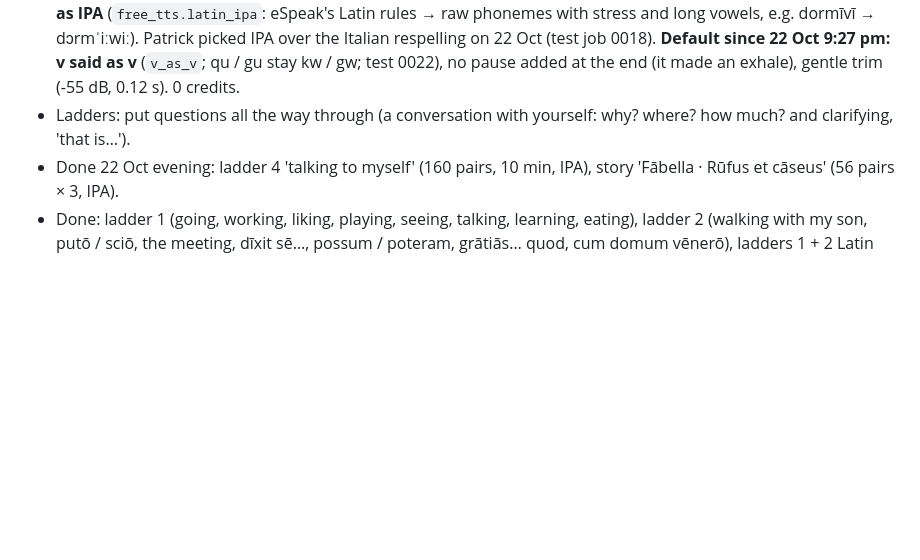
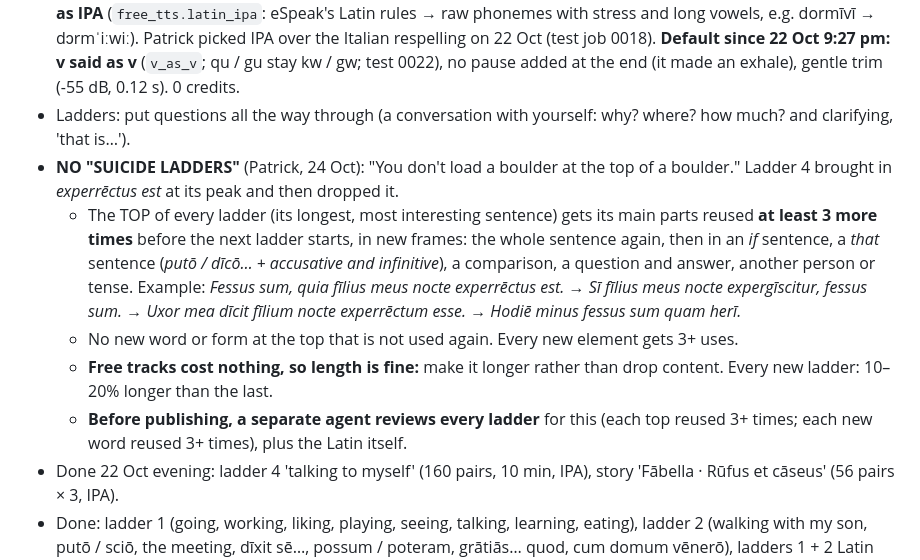
Before and after one commit to pjbran/sermones-feed, a Markdown page: pipeline/EPISODE-RULES.md, the part around the change. Rendered like a GitHub page; blank space fills up the shorter version.

Commit message:
Rules: no suicide ladders (reuse each ladder top 3+ times), ladders 10-20% longer, agent review
Co-Authored-By: Claude Opus 5.5 <noreply@anthropic.com>
Claude-Session: https://claude.ai/code/session_01A7kA5MPLi9ZGTb8sa3UazC

```diff
--- a/pipeline/EPISODE-RULES.md
+++ b/pipeline/EPISODE-RULES.md
@@ -77,5 +77,11 @@ His strong words get no points. They are the glue and they come back anyway.
 - Job `"type": "drill"`: pairs [English, Latin]; each sentence shifts a little from the one before (person, tense, can / want / let's, one added part). About 50 pairs ≈ 3 min, `repeat: 3`. `"latin_only": true` = no English.
 - Free: Piper voices in the Action (English: en_GB-jenny_dioco-medium; Latin: it_IT-paola-medium). **Latin goes in as IPA** (`free_tts.latin_ipa`: eSpeak's Latin rules → raw phonemes with stress and long vowels, e.g. dormīvī → dɔrmˈiːwiː). Patrick picked IPA over the Italian respelling on 22 Oct (test job 0018). **Default since 22 Oct 9:27 pm: v said as v** (`v_as_v`; qu / gu stay kw / gw; test 0022), no pause added at the end (it made an exhale), gentle trim (-55 dB, 0.12 s). 0 credits.
 - Ladders: put questions all the way through (a conversation with yourself: why? where? how much? and clarifying, 'that is…').
+- **NO "SUICIDE LADDERS"** (Patrick, 24 Oct): "You don't load a boulder at the top of a boulder." Ladder 4 brought in *experrēctus est* at its peak and then dropped it.
+  - The TOP of every ladder (its longest, most interesting sentence) gets its main parts reused **at least 3 more times** before the next ladder starts, in new frames: the whole sentence again, then in an *if* sentence, a *that* sentence (*putō / dīcō… + accusative and infinitive*), a comparison, a question and answer, another person or tense.
+    Example: *Fessus sum, quia fīlius meus nocte experrēctus est.* → *Sī fīlius meus nocte expergīscitur, fessus sum.* → *Uxor mea dīcit fīlium nocte experrēctum esse.* → *Hodiē minus fessus sum quam herī.*
+  - No new word or form at the top that is not used again. Every new element gets 3+ uses.
+  - **Free tracks cost nothing, so length is fine:** make it longer rather than drop content. Every new ladder: 10–20% longer than the last.
+  - **Before publishing, a separate agent reviews every ladder** for this (each top reused 3+ times; each new word reused 3+ times), plus the Latin itself.
 - Done 22 Oct evening: ladder 4 'talking to myself' (160 pairs, 10 min, IPA), story 'Fābella · Rūfus et cāseus' (56 pairs × 3, IPA).
 - Done: ladder 1 (going, working, liking, playing, seeing, talking, learning, eating), ladder 2 (walking with my son, putō / sciō, the meeting, dīxit sē…, possum / poteram, grātiās… quod, cum domum vēnerō), ladders 1 + 2 Latin only.
```
